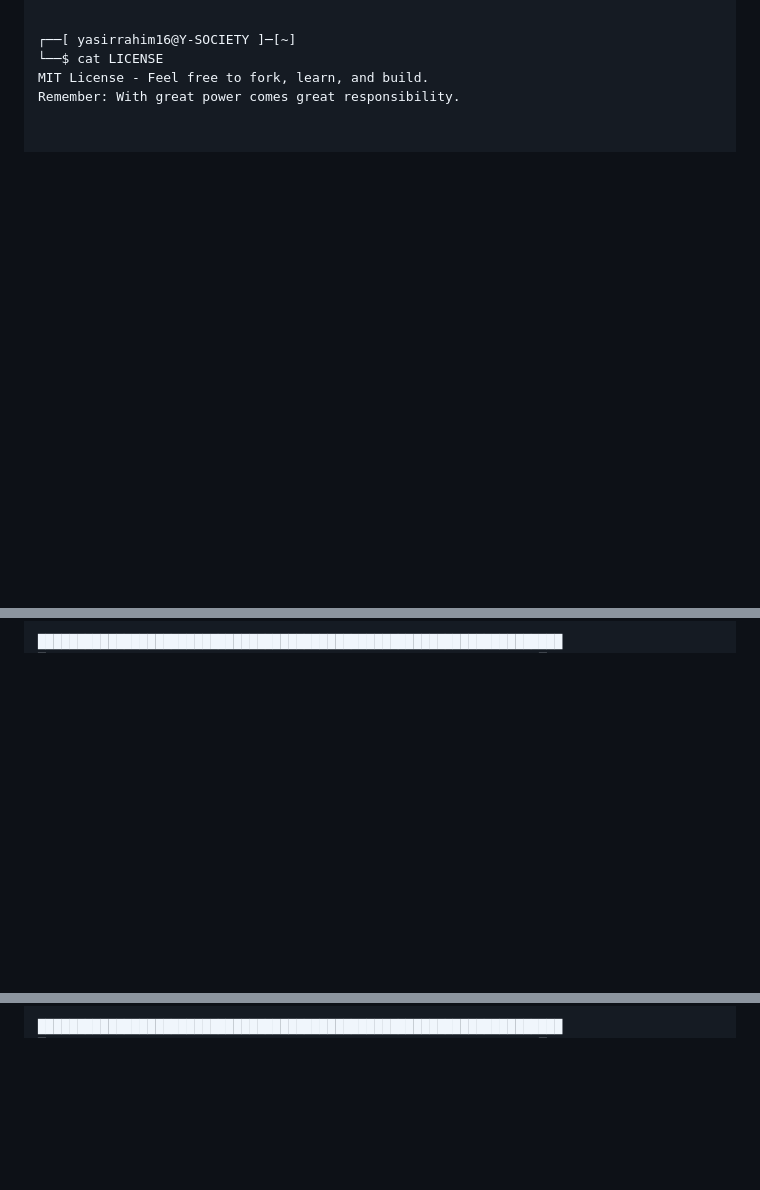
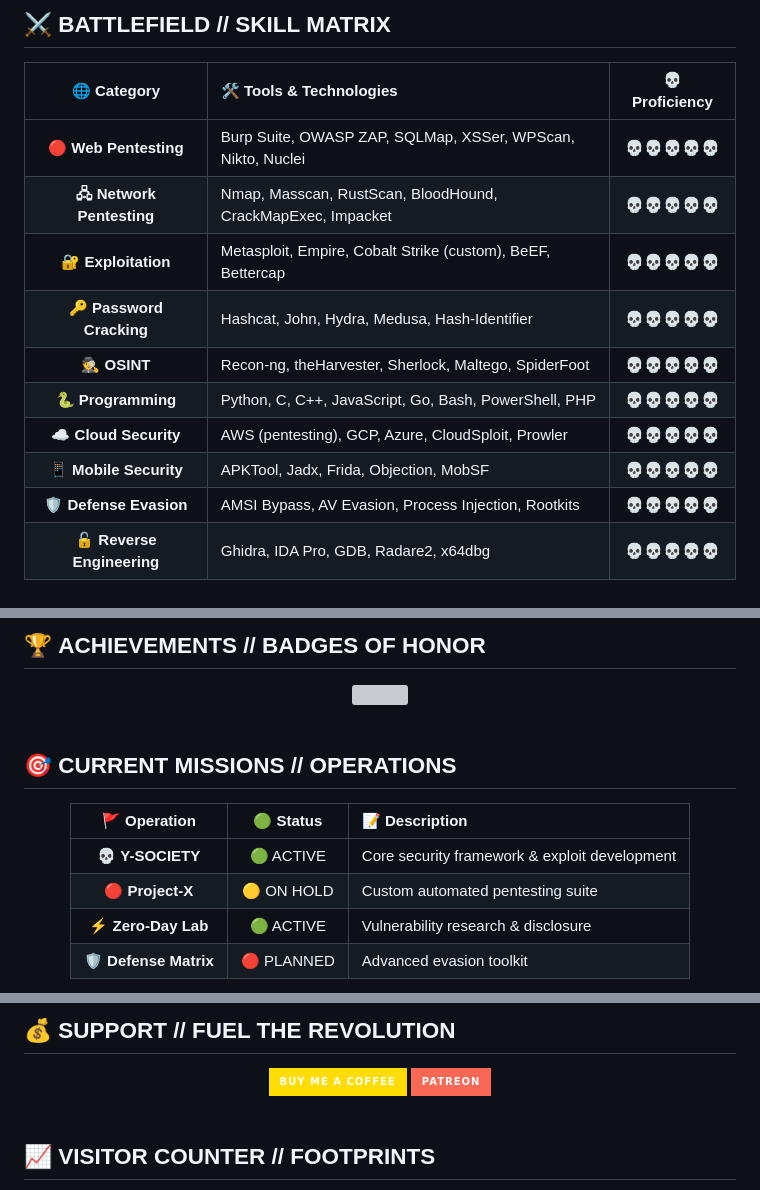
Before and after one commit to yasirrahim16/Y-SOCIETY-, a Markdown page: reamd.md, 3 parts joined by grey strips. Drawn GitHub-style; badges without logos; blank space fills up the shorter version; grey boxes are pictures that could not be loaded.

```diff
--- a/reamd.md
+++ b/reamd.md
@@ -111,8 +116,18 @@ bash
 
+## ⚔️ **BATTLEFIELD // SKILL MATRIX**
 
-┌──[ yasirrahim16@Y-SOCIETY ]─[~]
-└──$ cat LICENSE
-MIT License - Feel free to fork, learn, and build.
-Remember: With great power comes great responsibility.
+<div align="center">
 
+| 🌐 **Category** | 🛠️ **Tools & Technologies** | 💀 **Proficiency** |
+|:---:|:---|:---:|
+| **🔴 Web Pentesting** | Burp Suite, OWASP ZAP, SQLMap, XSSer, WPScan, Nikto, Nuclei | 💀💀💀💀💀 |
+| **🖧 Network Pentesting** | Nmap, Masscan, RustScan, BloodHound, CrackMapExec, Impacket | 💀💀💀💀💀 |
+| **🔐 Exploitation** | Metasploit, Empire, Cobalt Strike (custom), BeEF, Bettercap | 💀💀💀💀💀 |
+| **🔑 Password Cracking** | Hashcat, John, Hydra, Medusa, Hash-Identifier | 💀💀💀💀💀 |
+| **🕵️ OSINT** | Recon-ng, theHarvester, Sherlock, Maltego, SpiderFoot | 💀💀💀💀💀 |
+| **🐍 Programming** | Python, C, C++, JavaScript, Go, Bash, PowerShell, PHP | 💀💀💀💀💀 |
+| **☁️ Cloud Security** | AWS (pentesting), GCP, Azure, CloudSploit, Prowler | 💀💀💀💀💀 |
+| **📱 Mobile Security** | APKTool, Jadx, Frida, Objection, MobSF | 💀💀💀💀💀 |
+| **🛡️ Defense Evasion** | AMSI Bypass, AV Evasion, Process Injection, Rootkits | 💀💀💀💀💀 |
+| **🔓 Reverse Engineering** | Ghidra, IDA Pro, GDB, Radare2, x64dbg | 💀💀💀💀💀 |
 
@@ -119,0 +152,21 @@ Remember: With great power comes great responsibility.
+<br/>
+
+## 🏆 **ACHIEVEMENTS // BADGES OF HONOR**
+
+<div align="center">
+  <img src="https://github-profile-trophy.vercel.app/?username=yasirrahim16&theme=darkhub&no-frame=true&no-bg=true&margin-w=4&column=7&row=1" width="100%" />
+</div>
+
+<br/>
+
+## 🎯 **CURRENT MISSIONS // OPERATIONS**
+
+<div align="center">
+
+| 🚩 **Operation** | 🟢 **Status** | 📝 **Description** |
+|:---:|:---:|:---|
+| **💀 Y-SOCIETY** | 🟢 ACTIVE | Core security framework & exploit development |
+| **🔴 Project-X** | 🟡 ON HOLD | Custom automated pentesting suite |
+| **⚡ Zero-Day Lab** | 🟢 ACTIVE | Vulnerability research & disclosure |
+| **🛡️ Defense Matrix** | 🔴 PLANNED | Advanced evasion toolkit |
+
@@ -119,0 +209,15 @@ Remember: With great power comes great responsibility.
+## 💰 **SUPPORT // FUEL THE REVOLUTION**
+
+<div align="center">
+  <a href="https://www.buymeacoffee.com/">
+    <img src="https://img.shields.io/badge/Buy_Me_A_Coffee-FFDD00?style=for-the-badge&logo=buy-me-a-coffee&logoColor=black" />
+  </a>
+  <a href="https://www.patreon.com/">
+    <img src="https://img.shields.io/badge/Patreon-F96854?style=for-the-badge&logo=patreon&logoColor=white" />
+  </a>
+</div>
+
+<br/>
+
+## 📈 **VISITOR COUNTER // FOOTPRINTS**
+
```
Also changed, not shown: other parts of reamd.md (+194 -108 lines).
